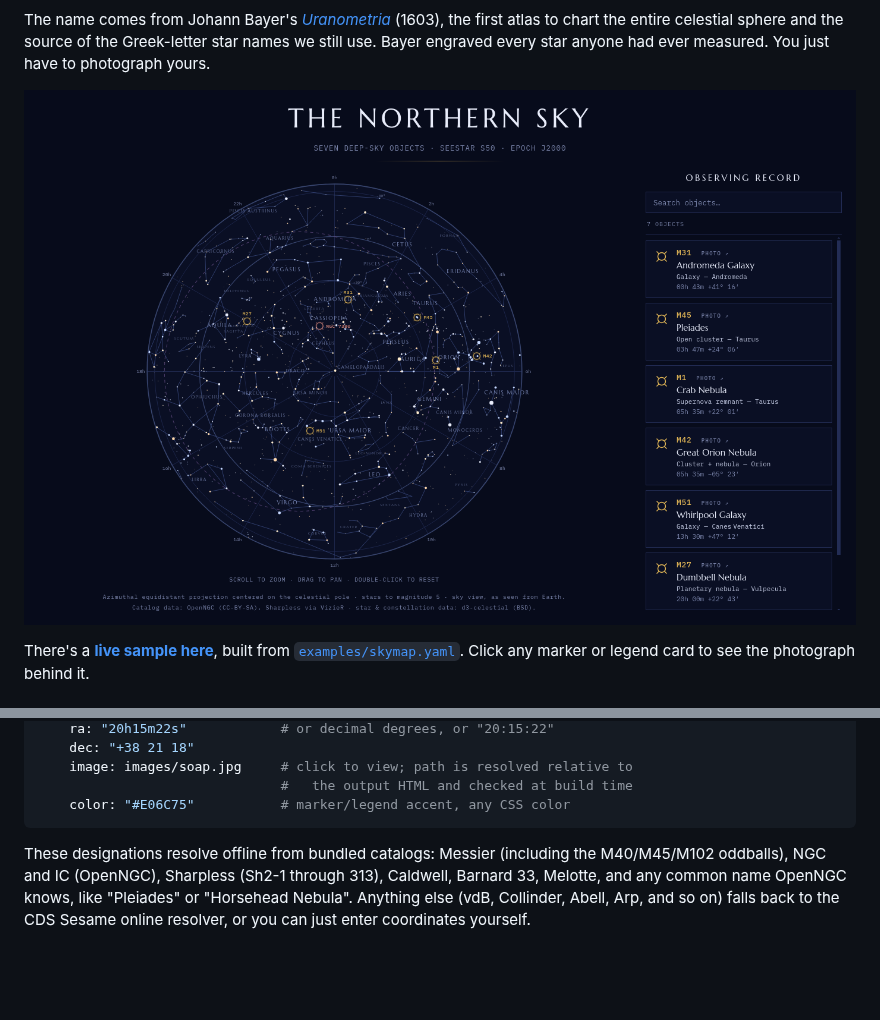
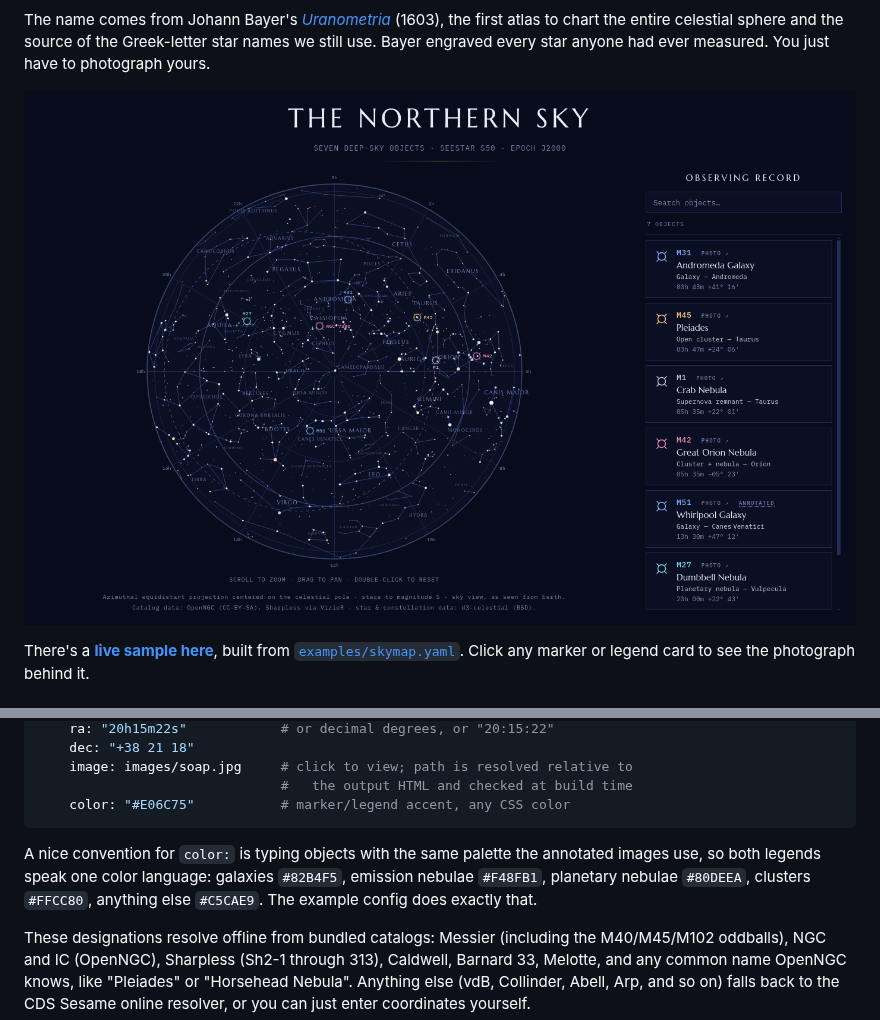
Before and after one commit to devonjones/uranometria, a Markdown page: README.md, 2 parts joined by grey strips. GitHub-like rendering; pictures changed too: examples/skymap.png; blank space fills up the shorter version.

````diff
--- a/README.md
+++ b/README.md
@@ -83,6 +83,11 @@ objects:
                                #   the output HTML and checked at build time
     color: "#E06C75"           # marker/legend accent, any CSS color
 ```
+
+A nice convention for `color:` is typing objects with the same palette the
+annotated images use, so both legends speak one color language: galaxies
+`#82B4F5`, emission nebulae `#F48FB1`, planetary nebulae `#80DEEA`, clusters
+`#FFCC80`, anything else `#C5CAE9`. The example config does exactly that.
 
 These designations resolve offline from bundled catalogs: Messier (including
 the M40/M45/M102 oddballs), NGC and IC (OpenNGC), Sharpless (Sh2-1 through
````
Also changed, not shown: examples/images/M1.jpg, examples/images/M31.jpg, examples/images/M42.jpg, examples/images/M45.jpg, 2 other files.
